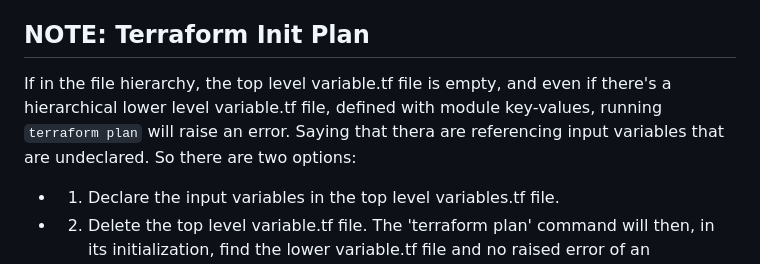
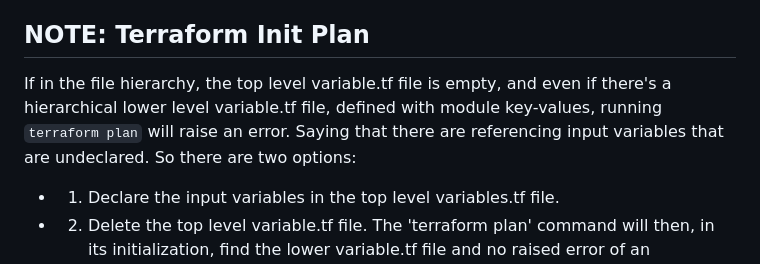
Before and after one commit to ultraman-labs/terraform-beginner-bootcamp-2023, a Markdown page: journal/week1.md, the part around the change. GitHub-like rendering.

```diff
--- a/journal/week1.md
+++ b/journal/week1.md
@@ -148,7 +148,7 @@ module "terrahouse_aws" {
 [Module Sources](https://developer.hashicorp.com/terraform/language/modules/sources#s3-bucket)
 
 ## NOTE: Terraform Init Plan
-If in the file hierarchy, the top level variable.tf file is empty, and even if there's a hierarchical lower level variable.tf file, defined with module key-values, running `terraform plan` will raise an error. Saying that thera are referencing input variables that are undeclared. So there are two options:
+If in the file hierarchy, the top level variable.tf file is empty, and even if there's a hierarchical lower level variable.tf file, defined with module key-values, running `terraform plan` will raise an error. Saying that there are referencing input variables that are undeclared. So there are two options:
 
 - 1) Declare the input variables in the top level variables.tf
      file.
```
